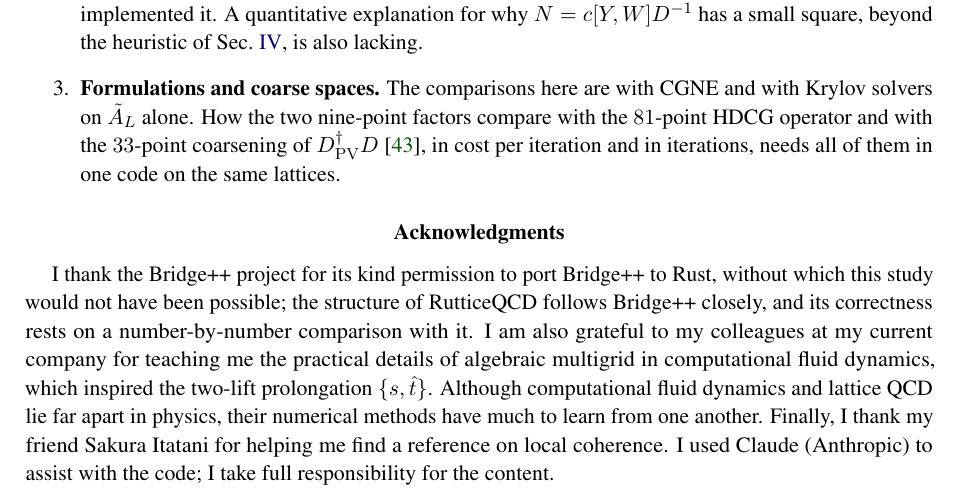
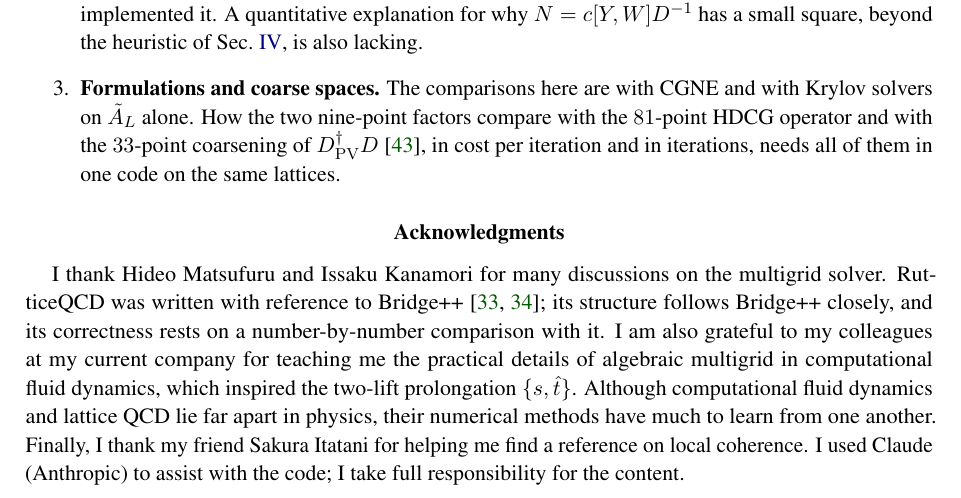
Before and after one commit to atsanroger/RutticeQCD, a LaTeX paper (docs/mg_background/MDWF_MULTIGRID_NOTE.tex): part of page 27 of 43, cut so that both start at the same text. Compiled offline with pdfLaTeX.

Commit message:
MG note: acknowledgments as Kanamori asked (discussions on the multigrid, written with reference to Bridge++)

```diff
--- a/docs/mg_background/MDWF_MULTIGRID_NOTE.tex
+++ b/docs/mg_background/MDWF_MULTIGRID_NOTE.tex
@@ -1329,9 +1329,9 @@ operators of its own; its cost in HMC is left to that study.
 \phantomsection
 \section*{Acknowledgments}
 \addcontentsline{toc}{section}{Acknowledgments}
-I thank the Bridge++ project for its kind permission to port Bridge++ to Rust,
-without which this study would not have been possible; the structure of RutticeQCD follows
-Bridge++ closely, and its correctness rests on a number-by-number comparison with it. I am also
+I thank Hideo Matsufuru and Issaku Kanamori for many discussions on the multigrid solver.
+RutticeQCD was written with reference to Bridge++~\cite{BridgeUeda,Bridge}; its structure
+follows Bridge++ closely, and its correctness rests on a number-by-number comparison with it. I am also
 grateful to my colleagues at my current company for teaching me the practical details of algebraic
 multigrid in computational fluid dynamics, which inspired the two-lift prolongation $\{s,\hat t\}$.
 Although computational fluid dynamics and lattice QCD lie far apart in physics, their numerical
```
Also changed, not shown: docs/mg_background/MDWF_MULTIGRID_NOTE.pdf, 1 other file.
